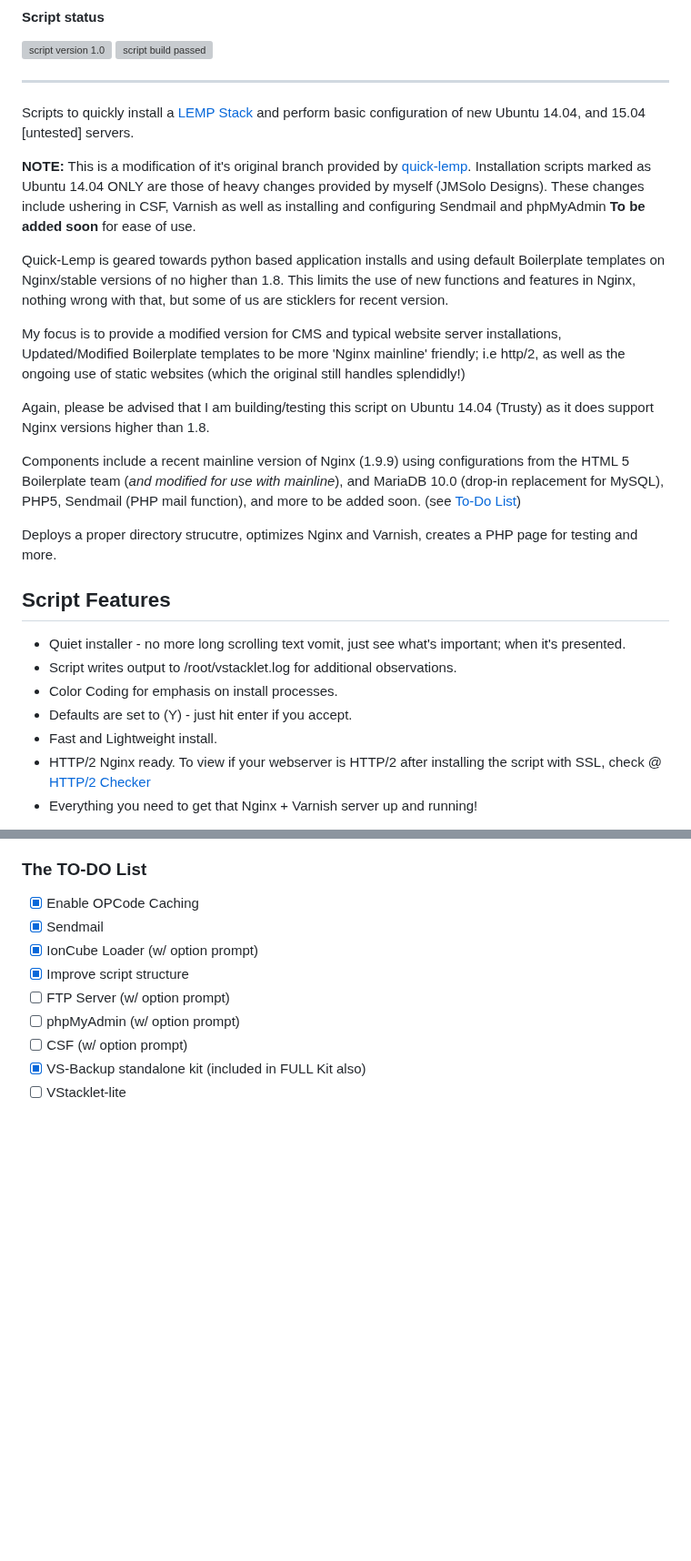
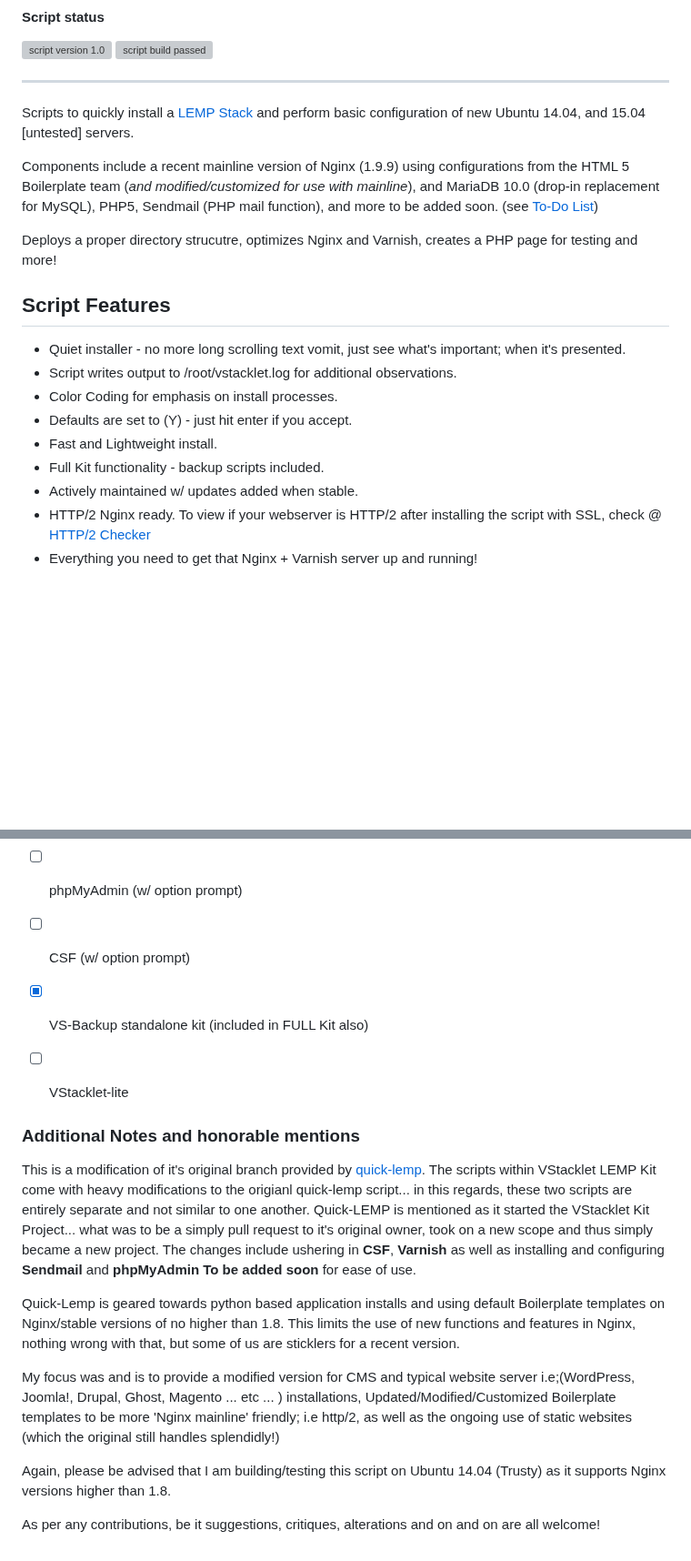
Before and after one commit to JMSDOnline/vstacklet, a Markdown page: README.md, 2 parts joined by grey strips. Shown at 91% size. Drawn GitHub-style; blank space fills up the shorter version; grey boxes are pictures that could not be loaded.

Commit message:
readme update - vs-backup info

```diff
--- a/README.md
+++ b/README.md
@@ -13,17 +13,9 @@ VStacklet - A Buff LEMP Stack Kit
 
 Scripts to quickly install a [LEMP Stack](https://lemp.io) and perform basic configuration of new Ubuntu 14.04, and 15.04 [untested] servers.
 
-**NOTE:** This is a modification of it's original branch provided by <a href="https://github.com/jbradach/quick-lemp/" target="_blank">quick-lemp</a>. Installation scripts marked as Ubuntu 14.04 ONLY are those of heavy changes provided by myself (JMSolo Designs). These changes include ushering in CSF, Varnish as well as installing and configuring Sendmail and phpMyAdmin **To be added soon** for ease of use.
+Components include a recent mainline version of Nginx (1.9.9) using configurations from the HTML 5 Boilerplate team (_and modified/customized for use with mainline_), and MariaDB 10.0 (drop-in replacement for MySQL), PHP5, Sendmail (PHP mail function), and more to be added soon. (see [To-Do List](#the-to-do-list))
 
-Quick-Lemp is geared towards python based application installs and using default Boilerplate templates on Nginx/stable versions of no higher than 1.8. This limits the use of new functions and features in Nginx, nothing wrong with that, but some of us are sticklers for recent version.
-
-My focus is to provide a modified version for CMS and typical website server installations, Updated/Modified Boilerplate templates to be more 'Nginx mainline' friendly; i.e http/2, as well as the ongoing use of static websites (which the original still handles splendidly!)
-
-Again, please be advised that I am building/testing this script on Ubuntu 14.04 (Trusty) as it does support Nginx versions higher than 1.8.
-
-Components include a recent mainline version of Nginx (1.9.9) using configurations from the HTML 5 Boilerplate team (_and modified for use with mainline_), and MariaDB 10.0 (drop-in replacement for MySQL), PHP5, Sendmail (PHP mail function), and more to be added soon. (see [To-Do List](#the-to-do-list))
-
-Deploys a proper directory strucutre, optimizes Nginx and Varnish, creates a PHP page for testing and more.
+Deploys a proper directory strucutre, optimizes Nginx and Varnish, creates a PHP page for testing and more!
 
 Script Features
 --------
@@ -32,6 +24,8 @@ Script Features
   * Color Coding for emphasis on install processes.
   * Defaults are set to (Y) - just hit enter if you accept.
   * Fast and Lightweight install.
+  * Full Kit functionality - backup scripts included.
+  * Actively maintained w/ updates added when stable.
   * HTTP/2 Nginx ready. To view if your webserver is HTTP/2 after installing the script with SSL, check @ <a href="http://h2.nix-admin.com/" target="_blank">HTTP/2 Checker</a>
   * Everything you need to get that Nginx + Varnish server up and running!
 
@@ -107,3 +103,16 @@ chmod +x vstacklet-backup-standalone.sh
 - [ ] CSF (w/ option prompt)
 - [x] VS-Backup standalone kit (included in FULL Kit also)
 - [ ] VStacklet-lite
+
+
+### Additional Notes and honorable mentions
+
+This is a modification of it's original branch provided by <a href="https://github.com/jbradach/quick-lemp/" target="_blank">quick-lemp</a>. The scripts within VStacklet LEMP Kit come with heavy modifications to  the origianl quick-lemp script... in this regards, these two scripts are entirely separate and not similar to one another. Quick-LEMP is mentioned as it started the VStacklet Kit Project... what was to be a simply pull request to it's original owner, took on a new scope and thus simply became a new project. The changes include ushering in __CSF__, __Varnish__ as well as installing and configuring __Sendmail__ and __phpMyAdmin__ **To be added soon** for ease of use.
+
+Quick-Lemp is geared towards python based application installs and using default Boilerplate templates on Nginx/stable versions of no higher than 1.8. This limits the use of new functions and features in Nginx, nothing wrong with that, but some of us are sticklers for a recent version.
+
+My focus was and is to provide a modified version for CMS and typical website server i.e;(WordPress, Joomla!, Drupal, Ghost, Magento ... etc ... ) installations, Updated/Modified/Customized Boilerplate templates to be more 'Nginx mainline' friendly; i.e http/2, as well as the ongoing use of static websites (which the original still handles splendidly!)
+
+Again, please be advised that I am building/testing this script on Ubuntu 14.04 (Trusty) as it supports Nginx versions higher than 1.8.
+
+As per any contributions, be it suggestions, critiques, alterations and on and on are all welcome!
```
Also changed, not shown: other parts of README.md (+4 -2 lines), images/vs-backup-utility-preview.png (added).
